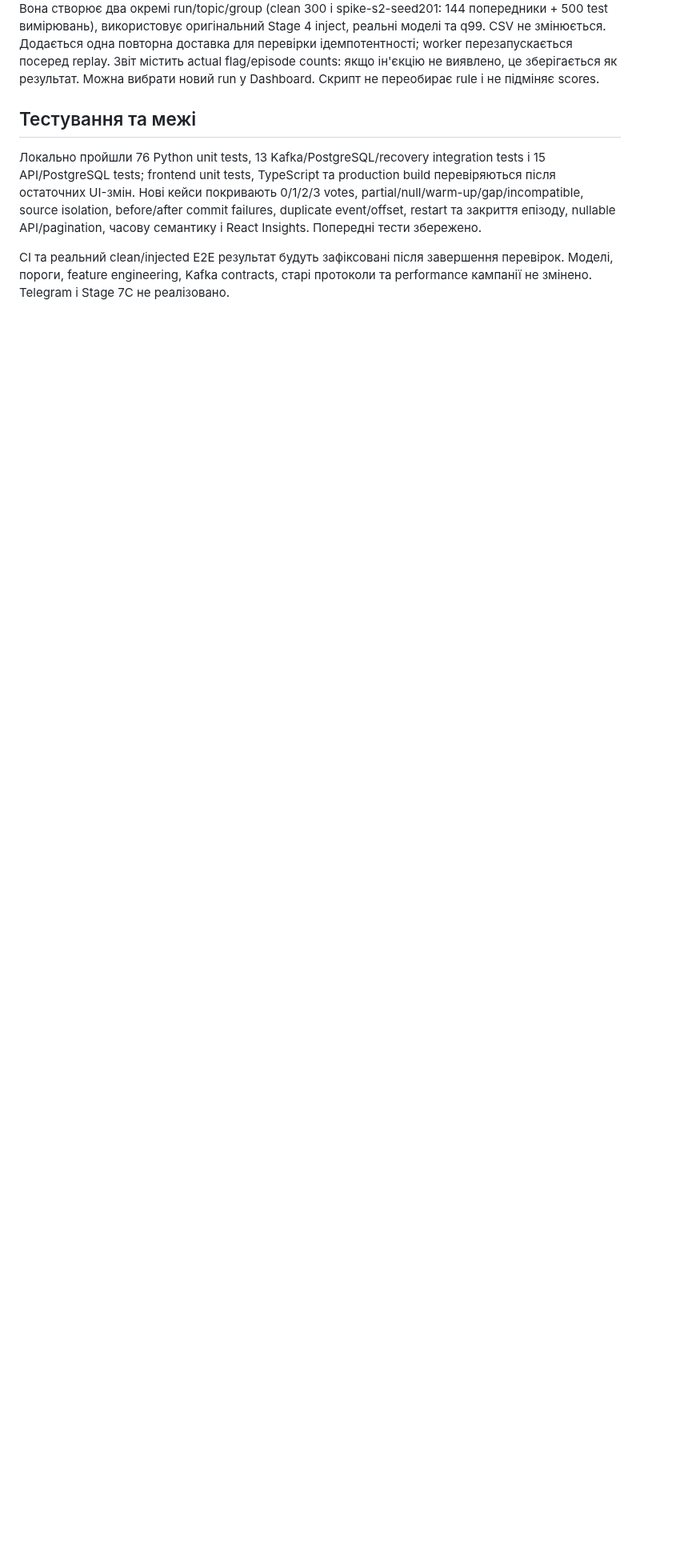
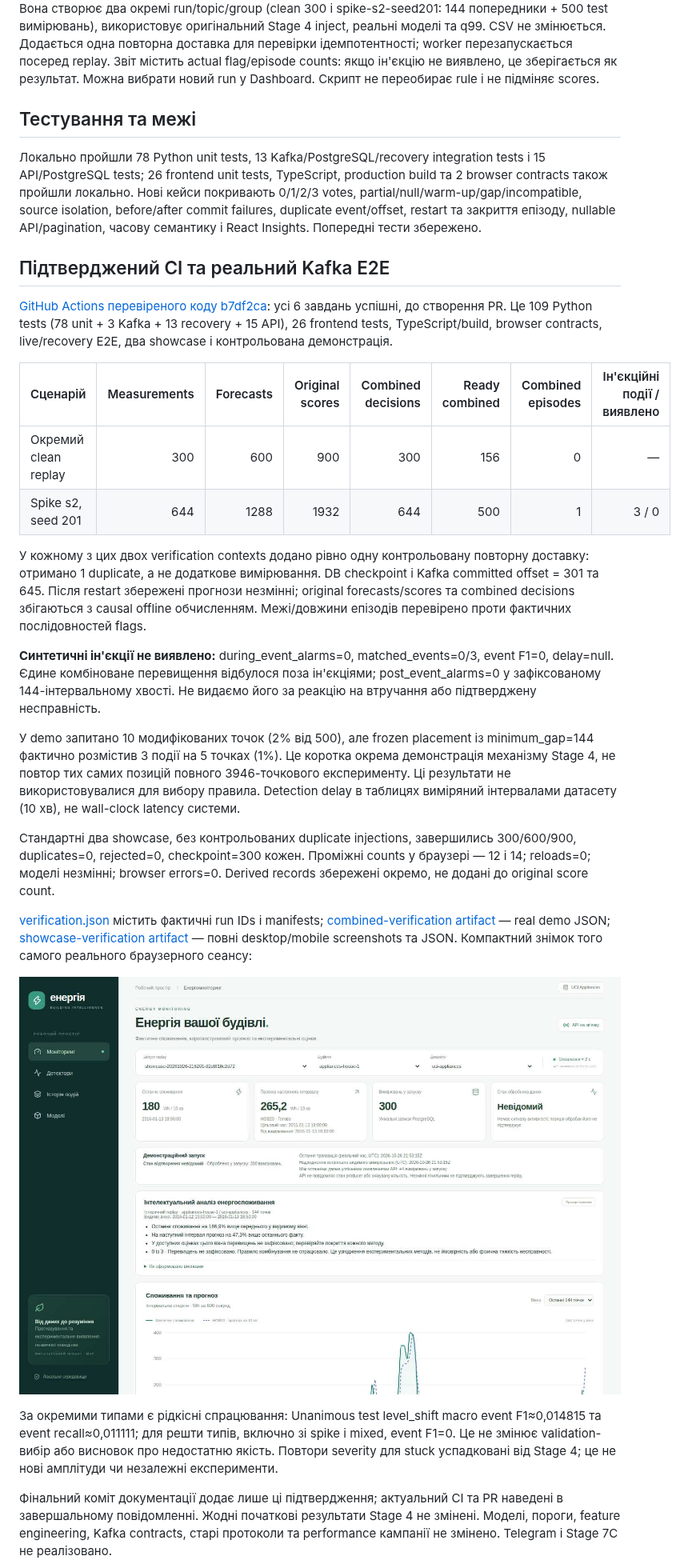
Before and after one commit to Axmetik/Pipeline_Kafka_AI, a Markdown page: docs/stage7b/combined-anomaly-detection.md, the part around the change. Shown at 80% size. Rendered like a GitHub page; pictures changed too: docs/stage7b/dashboard-preview.jpg (added); blank space fills up the shorter version.

Commit message:
docs(combined): record successful Kafka verification and negative injection result

```diff
--- a/docs/stage7b/combined-anomaly-detection.md
+++ b/docs/stage7b/combined-anomaly-detection.md
@@ -134,12 +134,34 @@ python3 -c 'from integration.demo import compose; compose("run","--rm","--no-dep
 
 ## Тестування та межі
 
-Локально пройшли 76 Python unit tests, 13 Kafka/PostgreSQL/recovery integration tests і
-15 API/PostgreSQL tests; frontend unit tests, TypeScript та production build перевіряються після
-остаточних UI-змін. Нові кейси покривають 0/1/2/3 votes, partial/null/warm-up/gap/incompatible,
+Локально пройшли 78 Python unit tests, 13 Kafka/PostgreSQL/recovery integration tests і
+15 API/PostgreSQL tests; 26 frontend unit tests, TypeScript, production build та 2 browser contracts також пройшли локально. Нові кейси покривають 0/1/2/3 votes, partial/null/warm-up/gap/incompatible,
 source isolation, before/after commit failures, duplicate event/offset, restart та закриття епізоду,
 nullable API/pagination, часову семантику і React Insights. Попередні тести збережено.
 
-CI та реальний clean/injected E2E результат будуть зафіксовані після завершення перевірок.
+## Підтверджений CI та реальний Kafka E2E
+
+[GitHub Actions перевіреного коду b7df2ca](https://github.com/Axmetik/Pipeline_Kafka_AI/actions/runs/40406596831): усі 6 завдань успішні, до створення PR. Це 109 Python tests (78 unit + 3 Kafka + 13 recovery + 15 API), 26 frontend tests, TypeScript/build, browser contracts, live/recovery E2E, два showcase і контрольована демонстрація.
+
+| Сценарій | Measurements | Forecasts | Original scores | Combined decisions | Ready combined | Combined episodes | Ін'єкційні події / виявлено |
+|---|---:|---:|---:|---:|---:|---:|---:|
+| Окремий clean replay | 300 | 600 | 900 | 300 | 156 | 0 | — |
+| Spike s2, seed 201 | 644 | 1288 | 1932 | 644 | 500 | 1 | 3 / 0 |
+
+У кожному з цих двох verification contexts додано рівно одну контрольовану повторну доставку: отримано 1 duplicate, а не додаткове вимірювання. DB checkpoint і Kafka committed offset = 301 та 645. Після restart збережені прогнози незмінні; original forecasts/scores та combined decisions збігаються з causal offline обчисленням. Межі/довжини епізодів перевірено проти фактичних послідовностей flags.
+
+**Синтетичні ін'єкції не виявлено:** during_event_alarms=0, matched_events=0/3, event F1=0, delay=null. Єдине комбіноване перевищення відбулося поза ін'єкціями; post_event_alarms=0 у зафіксованому 144-інтервальному хвості. Не видаємо його за реакцію на втручання або підтверджену несправність.
+
+У demo запитано 10 модифікованих точок (2% від 500), але frozen placement із minimum_gap=144 фактично розмістив 3 події на 5 точках (1%). Це коротка окрема демонстрація механізму Stage 4, не повтор тих самих позицій повного 3946-точкового експерименту. Ці результати не використовувалися для вибору правила. Detection delay в таблицях виміряний інтервалами датасету (10 хв), не wall-clock latency системи.
+
+Стандартні два showcase, без контрольованих duplicate injections, завершились 300/600/900, duplicates=0, rejected=0, checkpoint=300 кожен. Проміжні counts у браузері — 12 і 14; reloads=0; моделі незмінні; browser errors=0. Derived records збережені окремо, не додані до original score count.
+
+[verification.json](verification.json) містить фактичні run IDs і manifests; [combined-verification artifact](https://github.com/Axmetik/Pipeline_Kafka_AI/actions/runs/40406596831/artifacts/12692700577) — real demo JSON; [showcase-verification artifact](https://github.com/Axmetik/Pipeline_Kafka_AI/actions/runs/40406596831/artifacts/12690398902) — повні desktop/mobile screenshots та JSON. Компактний знімок того самого реального браузерного сеансу:
+
+![Реальний Dashboard Stage 7B](dashboard-preview.jpg)
+
+За окремими типами є рідкісні спрацювання: Unanimous test level_shift macro event F1≈0,014815 та event recall≈0,011111; для решти типів, включно зі spike і mixed, event F1=0. Це не змінює validation-вибір або висновок про недостатню якість. Повтори severity для stuck успадковані від Stage 4; це не нові амплітуди чи незалежні експерименти.
+
+Фінальний коміт документації додає лише ці підтвердження; актуальний CI та PR наведені в завершальному повідомленні. Жодні початкові результати Stage 4 не змінені.
 Моделі, пороги, feature engineering, Kafka contracts, старі протоколи та performance кампанії не змінено.
 Telegram і Stage 7C не реалізовано.
```
Also changed, not shown: 2 other files.
